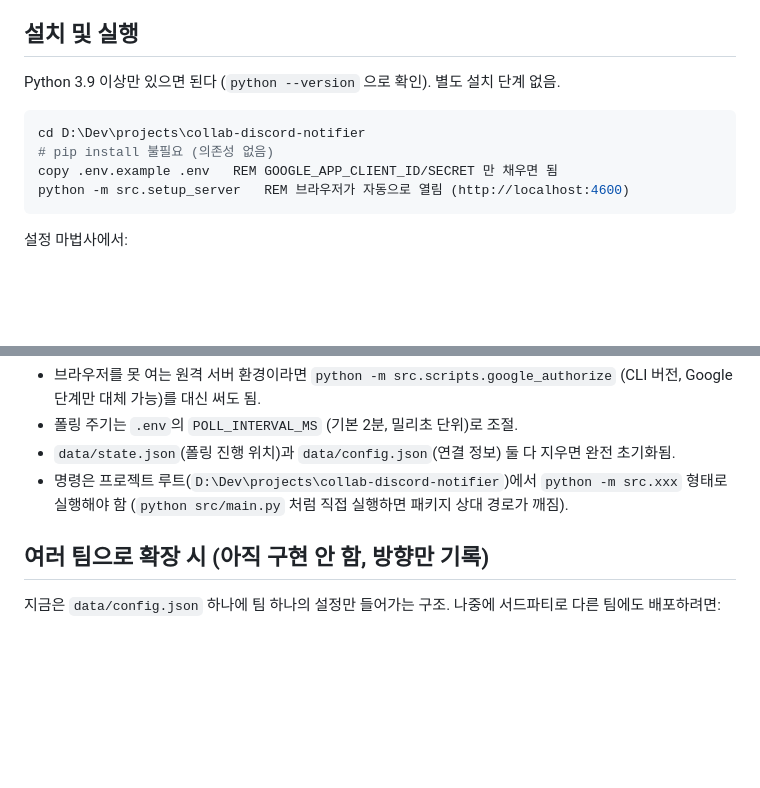
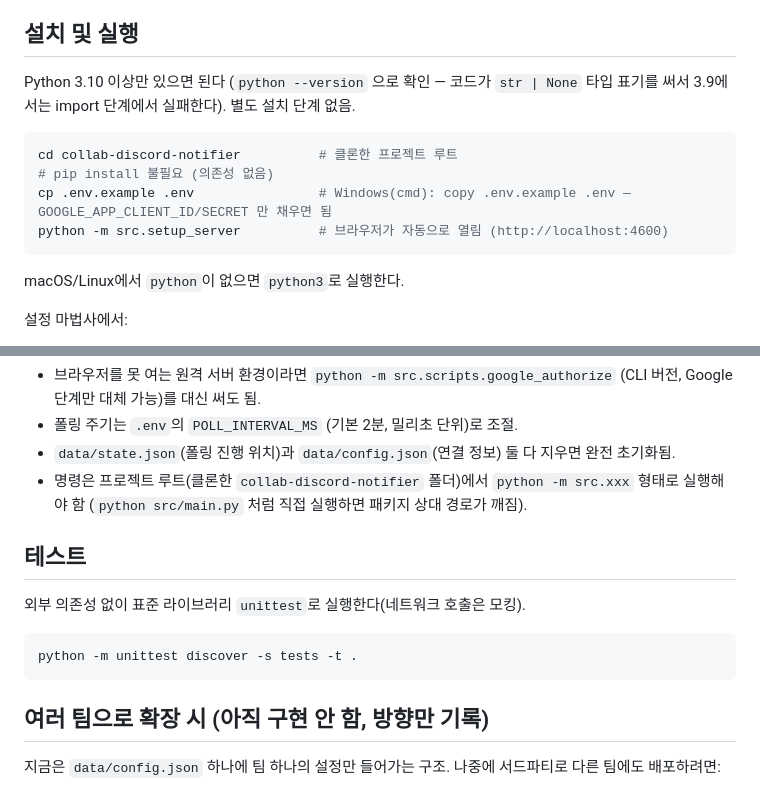
Before and after one commit to cidtw/collab-discord-notifier, a Markdown page: README.md, 2 parts joined by grey strips. GitHub-like rendering; blank space fills up the shorter version.

Commit message:
docs: OS-neutral run commands, Python 3.10+ (PEP 604 annotations), test command

````diff
--- a/README.md
+++ b/README.md
@@ -61,14 +61,16 @@ Discord/Google/Notion은 전부 평범한 REST API + OAuth2라서, SDK 없이 `u
 
 ## 설치 및 실행
 
-Python 3.9 이상만 있으면 된다 (`python --version` 으로 확인). 별도 설치 단계 없음.
+Python 3.10 이상만 있으면 된다 (`python --version` 으로 확인 — 코드가 `str | None` 타입 표기를 써서 3.9에서는 import 단계에서 실패한다). 별도 설치 단계 없음.
 
 ```bash
-cd D:\Dev\projects\collab-discord-notifier
+cd collab-discord-notifier          # 클론한 프로젝트 루트
 # pip install 불필요 (의존성 없음)
-copy .env.example .env   REM GOOGLE_APP_CLIENT_ID/SECRET 만 채우면 됨
-python -m src.setup_server   REM 브라우저가 자동으로 열림 (http://localhost:4600)
+cp .env.example .env                # Windows(cmd): copy .env.example .env — GOOGLE_APP_CLIENT_ID/SECRET 만 채우면 됨
+python -m src.setup_server          # 브라우저가 자동으로 열림 (http://localhost:4600)
 ```
+
+macOS/Linux에서 `python`이 없으면 `python3`로 실행한다.
 
 설정 마법사에서:
 1. **Discord**: Client ID + Bot Token 입력 → "봇 초대 링크 열기"로 서버에 봇 추가 → "토큰 저장 & 서버 불러오기" → 서버/채널 선택 후 저장
@@ -84,7 +86,15 @@ python -m src.main
 - 브라우저를 못 여는 원격 서버 환경이라면 `python -m src.scripts.google_authorize` (CLI 버전, Google 단계만 대체 가능)를 대신 써도 됨.
 - 폴링 주기는 `.env`의 `POLL_INTERVAL_MS` (기본 2분, 밀리초 단위)로 조절.
 - `data/state.json`(폴링 진행 위치)과 `data/config.json`(연결 정보) 둘 다 지우면 완전 초기화됨.
-- 명령은 프로젝트 루트(`D:\Dev\projects\collab-discord-notifier`)에서 `python -m src.xxx` 형태로 실행해야 함 (`python src/main.py` 처럼 직접 실행하면 패키지 상대 경로가 깨짐).
+- 명령은 프로젝트 루트(클론한 `collab-discord-notifier` 폴더)에서 `python -m src.xxx` 형태로 실행해야 함 (`python src/main.py` 처럼 직접 실행하면 패키지 상대 경로가 깨짐).
+
+## 테스트
+
+외부 의존성 없이 표준 라이브러리 `unittest`로 실행한다(네트워크 호출은 모킹).
+
+```bash
+python -m unittest discover -s tests -t .
+```
 
 ## 여러 팀으로 확장 시 (아직 구현 안 함, 방향만 기록)
 
````
